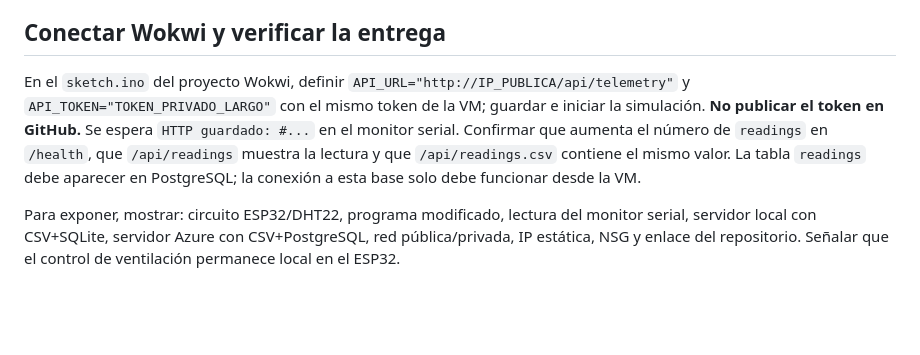
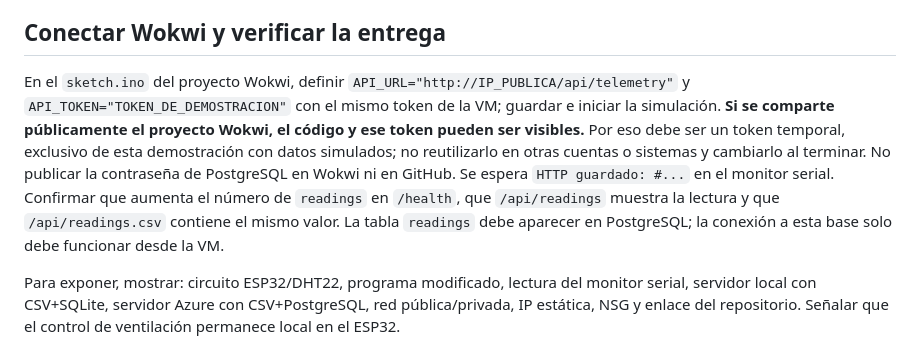
Before and after one commit to nathernandez1189/savia-iot, a Markdown page: GUIA_PRACTICA_1_AZURE.md, the part around the change. GitHub-like rendering; blank space fills up the shorter version.

Commit message:
Aclarar uso de token temporal al compartir Wokwi

```diff
--- a/GUIA_PRACTICA_1_AZURE.md
+++ b/GUIA_PRACTICA_1_AZURE.md
@@ -133,7 +133,7 @@ sudo systemctl reload nginx
 
 ## Conectar Wokwi y verificar la entrega
 
-En el `sketch.ino` del proyecto Wokwi, definir `API_URL="http://IP_PUBLICA/api/telemetry"` y `API_TOKEN="TOKEN_PRIVADO_LARGO"` con el mismo token de la VM; guardar e iniciar la simulación. **No publicar el token en GitHub.** Se espera `HTTP guardado: #...` en el monitor serial. Confirmar que aumenta el número de `readings` en `/health`, que `/api/readings` muestra la lectura y que `/api/readings.csv` contiene el mismo valor. La tabla `readings` debe aparecer en PostgreSQL; la conexión a esta base solo debe funcionar desde la VM.
+En el `sketch.ino` del proyecto Wokwi, definir `API_URL="http://IP_PUBLICA/api/telemetry"` y `API_TOKEN="TOKEN_DE_DEMOSTRACION"` con el mismo token de la VM; guardar e iniciar la simulación. **Si se comparte públicamente el proyecto Wokwi, el código y ese token pueden ser visibles.** Por eso debe ser un token temporal, exclusivo de esta demostración con datos simulados; no reutilizarlo en otras cuentas o sistemas y cambiarlo al terminar. No publicar la contraseña de PostgreSQL en Wokwi ni en GitHub. Se espera `HTTP guardado: #...` en el monitor serial. Confirmar que aumenta el número de `readings` en `/health`, que `/api/readings` muestra la lectura y que `/api/readings.csv` contiene el mismo valor. La tabla `readings` debe aparecer en PostgreSQL; la conexión a esta base solo debe funcionar desde la VM.
 
 Para exponer, mostrar: circuito ESP32/DHT22, programa modificado, lectura del monitor serial, servidor local con CSV+SQLite, servidor Azure con CSV+PostgreSQL, red pública/privada, IP estática, NSG y enlace del repositorio. Señalar que el control de ventilación permanece local en el ESP32.
 
```
